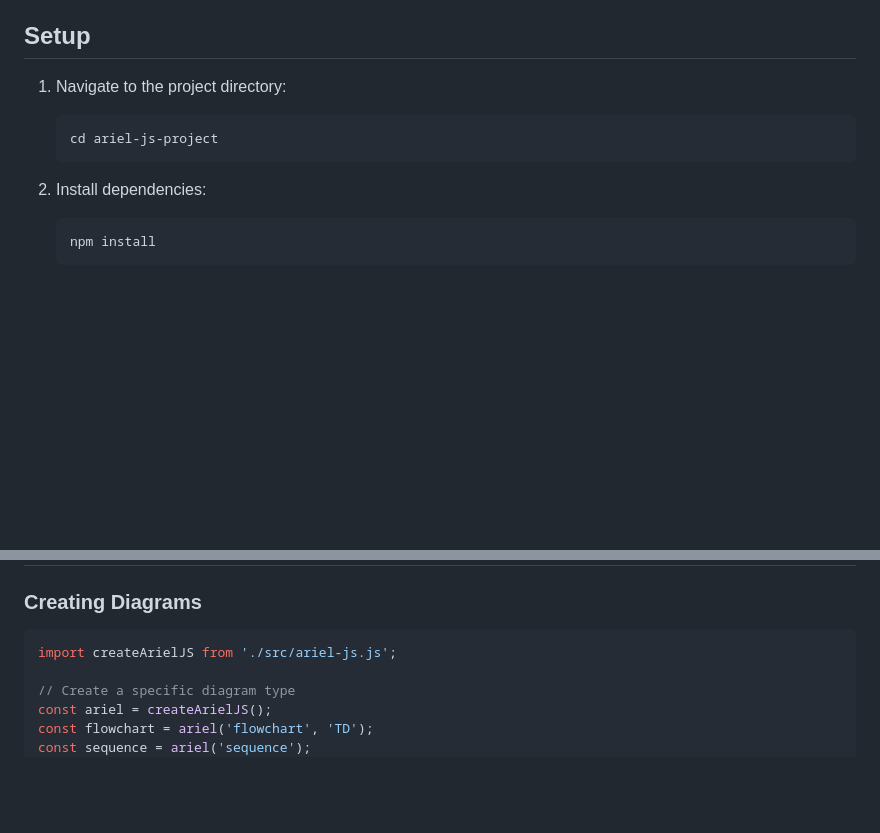
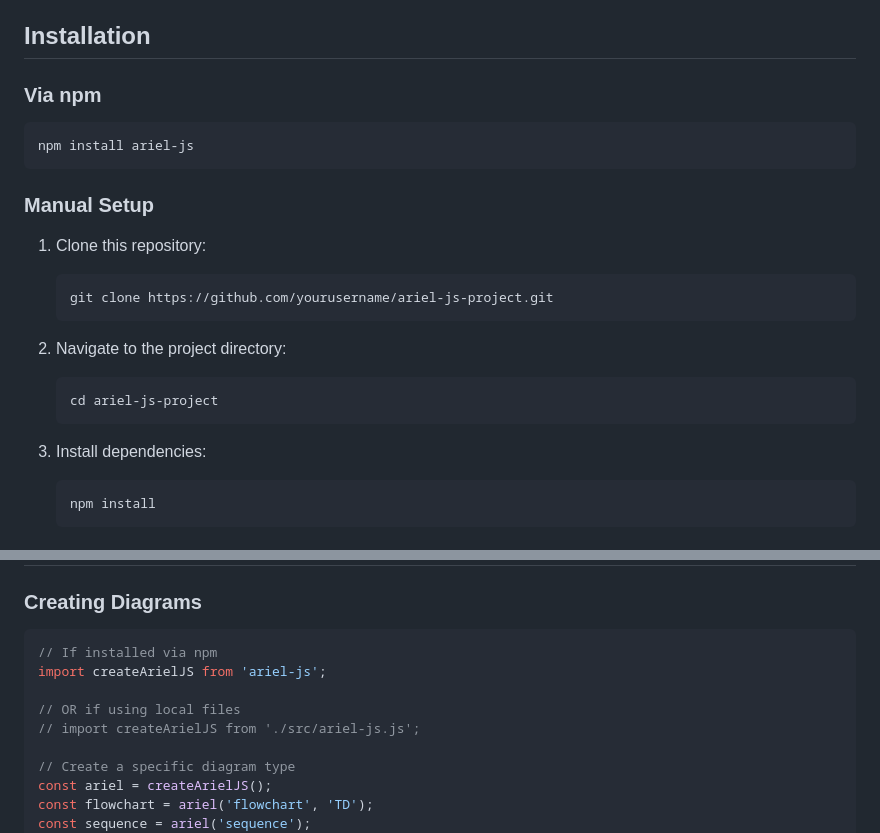
Before and after one commit to jasonkneen/ariel-js, a Markdown page: README.md, 2 parts joined by grey strips. GitHub-like rendering; blank space fills up the shorter version.

Commit message:
docs: add npm installation instructions and usage examples to README

````diff
--- a/README.md
+++ b/README.md
@@ -19,14 +19,27 @@ ArielJS is a jQuery-style, chainable JavaScript SDK for creating and converting
 - **Git Graphs** - for visualizing git workflows
 - ... and more\!
 
-## Setup
+## Installation
 
-1. Navigate to the project directory:
+### Via npm
+
+```bash
+npm install ariel-js
+```
+
+### Manual Setup
+
+1. Clone this repository:
+   ```bash
+   git clone https://github.com/yourusername/ariel-js-project.git
+   ```
+
+2. Navigate to the project directory:
    ```bash
    cd ariel-js-project
    ```
 
-2. Install dependencies:
+3. Install dependencies:
    ```bash
    npm install
    ```
@@ -56,7 +69,11 @@ ArielJS is a jQuery-style, chainable JavaScript SDK for creating and converting
 ### Creating Diagrams
 
 ```javascript
-import createArielJS from './src/ariel-js.js';
+// If installed via npm
+import createArielJS from 'ariel-js';
+
+// OR if using local files
+// import createArielJS from './src/ariel-js.js';
 
 // Create a specific diagram type
 const ariel = createArielJS();
````
